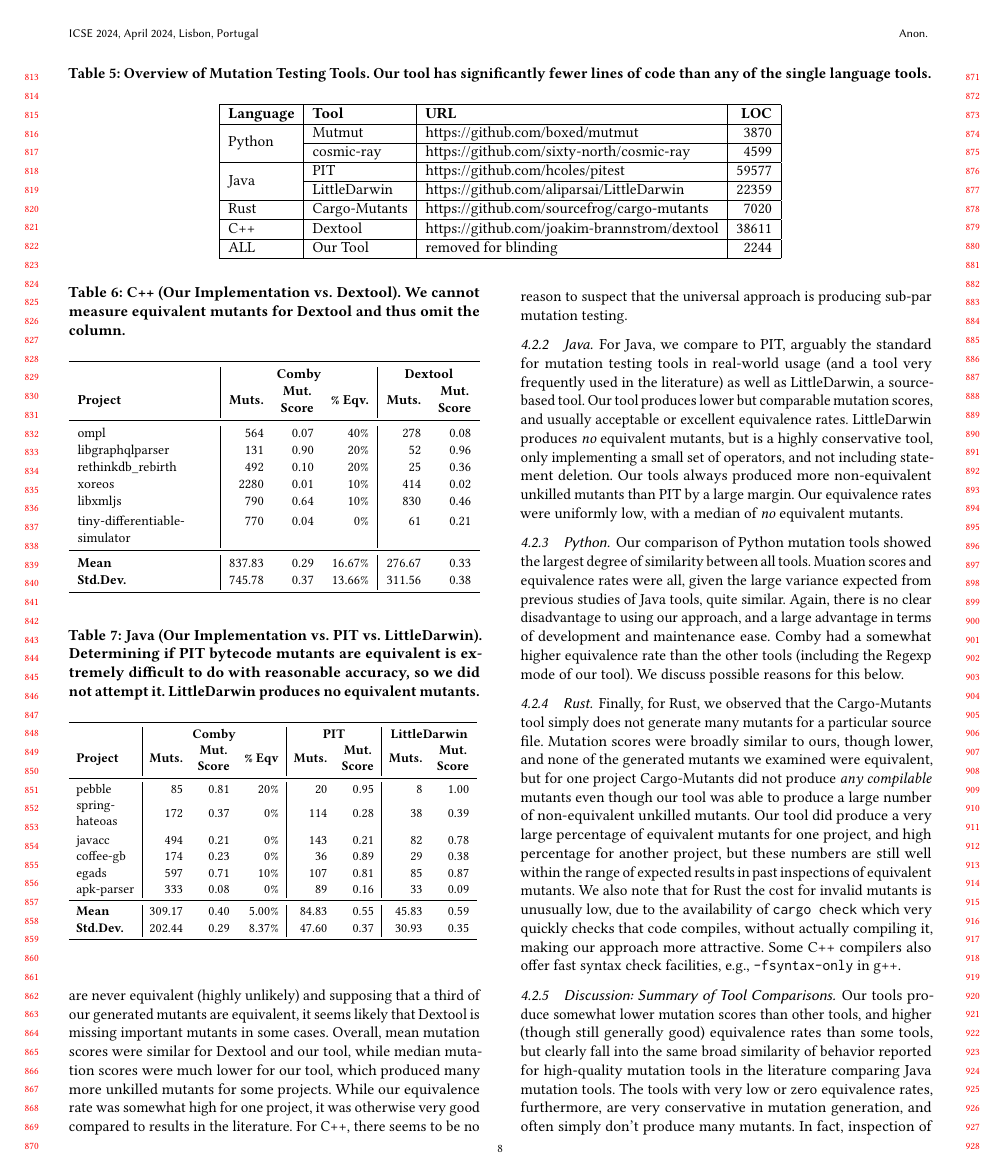
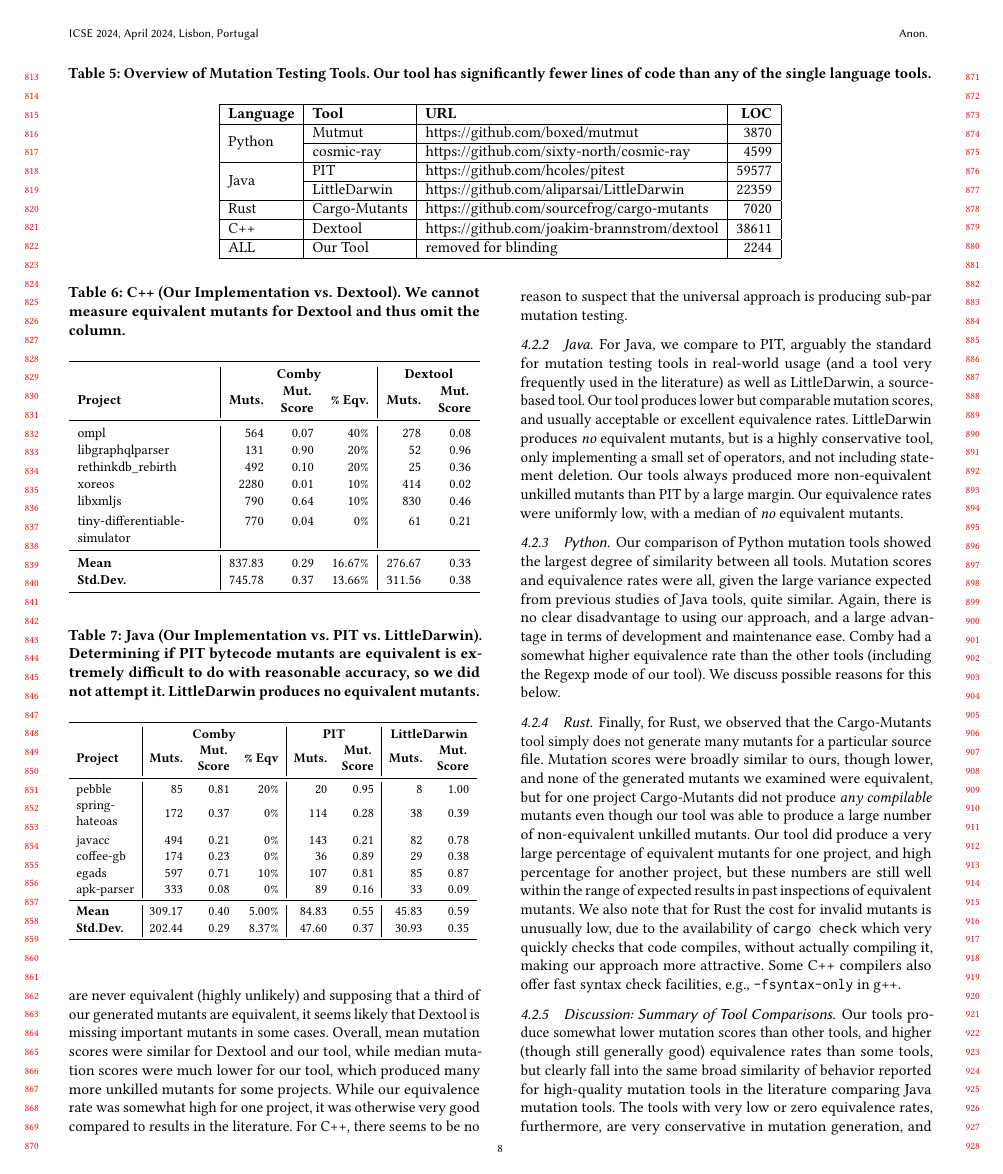
Before and after one commit to debsourav33/umpaper-forked, a LaTeX paper (paper/main.tex): page 8 of 12. Compiled offline with pdfLaTeX.

Commit message:
fix typo

```diff
--- a/paper/main.tex
+++ b/paper/main.tex
@@ -1257,7 +1257,7 @@ uniformly low, with a median of \emph{no} equivalent mutants.
 \subsubsection{Python}
 
 Our comparison of Python mutation tools showed the largest degree of
-similarity between all tools.  Muation scores and equivalence rates
+similarity between all tools.  Mutation scores and equivalence rates
 were all, given the large variance expected from previous studies of
 Java tools, quite similar.  Again, there is no clear disadvantage to
 using our approach, and a large advantage in terms of development and
```
